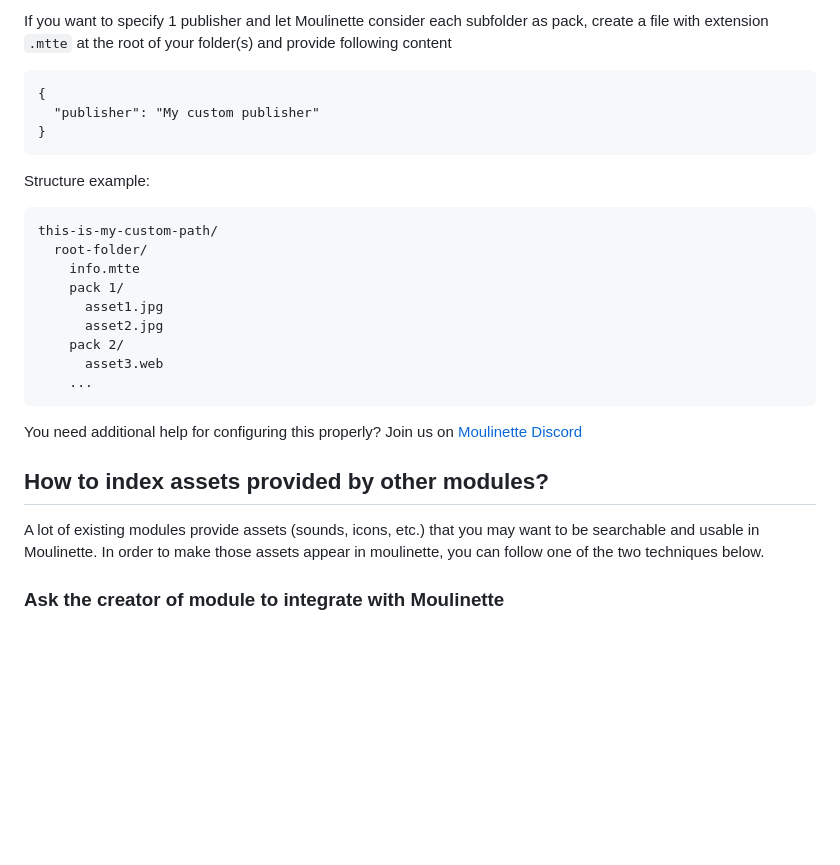
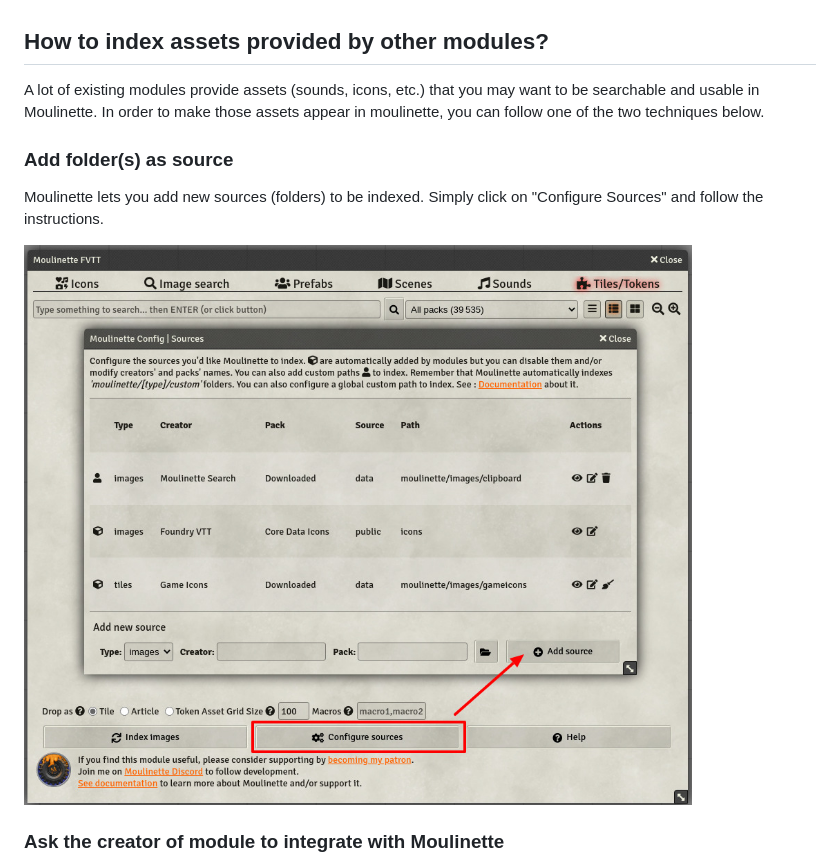
Before and after one commit to SvenWerlen/moulinette-core, a Markdown page: docs/README.md, the part around the change printed below. GitHub-like rendering; pictures changed too: docs/img/moulinette-addsource.jpg (added); blank space fills up the shorter version.

````diff
--- a/docs/README.md
+++ b/docs/README.md
@@ -76,30 +8,14 @@ this-is-my-custom-path/
-If you want to specify 1 publisher and let Moulinette consider each subfolder as pack, create a file with extension `.mtte` at the root of your folder(s) and provide following content
-```
-{
-  "publisher": "My custom publisher"
-}
-```
-
-Structure example:
-```
-this-is-my-custom-path/
-  root-folder/
-    info.mtte
-    pack 1/
-      asset1.jpg
-      asset2.jpg
-    pack 2/
-      asset3.web
-    ...
-```
-
-You need additional help for configuring this properly? Join us on [Moulinette Discord](https://discord.gg/xg3dcMQfP2)
-
 
 ## How to index assets provided by other modules?
 
 A lot of existing modules provide assets (sounds, icons, etc.) that you may want to be searchable and usable in Moulinette.
 In order to make those assets appear in moulinette, you can follow one of the two techniques below.
+
+### Add folder(s) as source
+
+Moulinette lets you add new sources (folders) to be indexed. Simply click on "Configure Sources" and follow the instructions.
+
+![Add source](img/moulinette-addsource.jpg)
 
 ### Ask the creator of module to integrate with Moulinette
 
````
Also changed, not shown: other parts of docs/README.md (+50 -84 lines), docs/indexing-advanced.md (added, +53 -0 lines), docs/moulinette-api.md (added, +96 -0 lines), docs/img/moulinette-api1.jpg (added), docs/img/warning.png (added), 1 other file.
